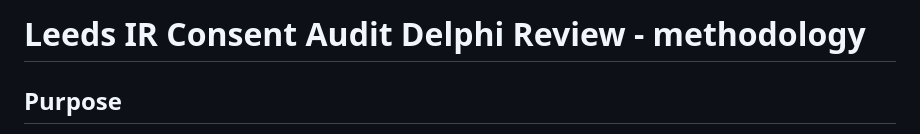
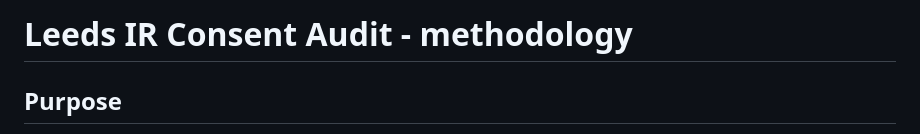
Before and after one commit to dhesi4662/ir-consent-review, a Markdown page: METHODOLOGY.md, the part around the change. Rendered like a GitHub page.

Commit message:
Remove Delphi Review wording from methodology title

```diff
--- a/METHODOLOGY.md
+++ b/METHODOLOGY.md
@@ -1,4 +1,4 @@
-# Leeds IR Consent Audit Delphi Review - methodology
+# Leeds IR Consent Audit - methodology
 
 ## Purpose
 
```
